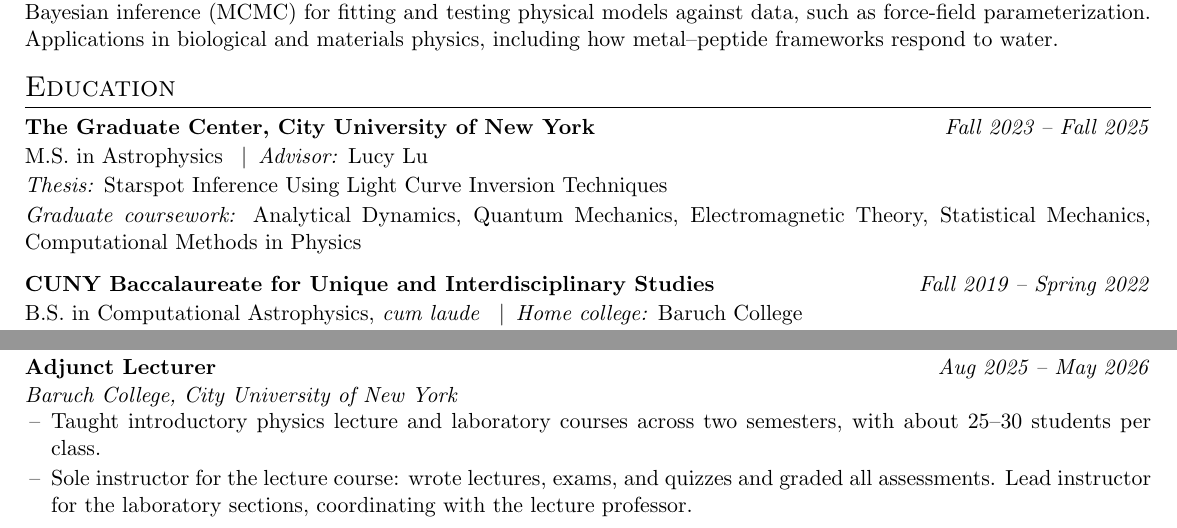
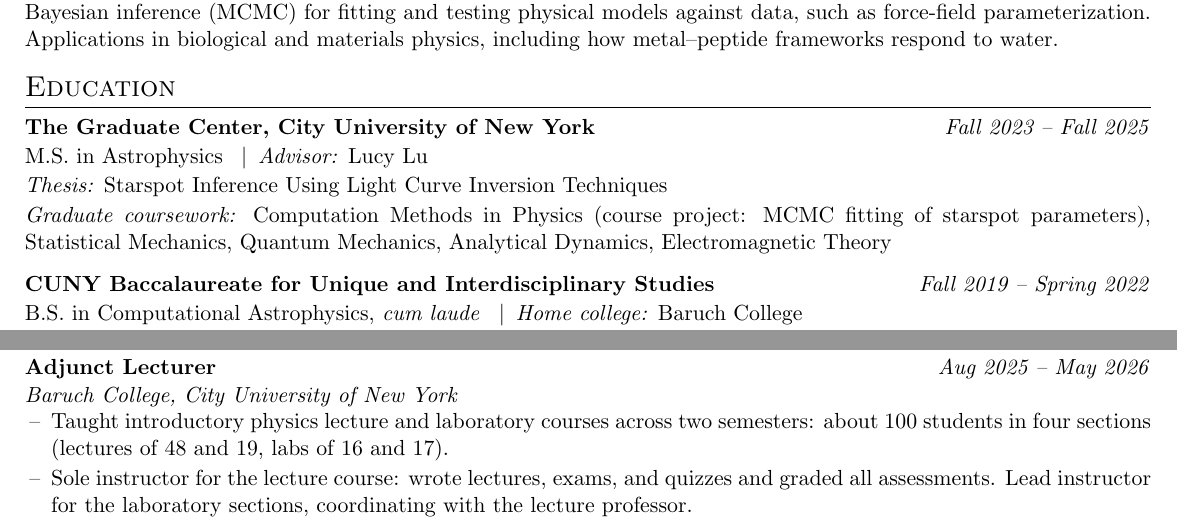
Before and after one commit to MohammadRefat23/cv, a LaTeX CV (cv.tex, which reads Sections/02 Education.tex, Sections/07 Professional Appointments.tex): two parts of pages 1 and 3 of 4, joined at a grey line, cut so that both start at the same text. Compiled offline with pdfLaTeX.

Commit message:
Edited education and appointments

```diff
--- a/Sections/02 Education.tex
+++ b/Sections/02 Education.tex
@@ -7,8 +7,9 @@
 \cvlink
   {https://academicworks.cuny.edu/gc_etds/6480/}
   {Starspot Inference Using Light Curve Inversion Techniques}\par
-\textit{Graduate coursework:} Analytical Dynamics, Quantum Mechanics,
-Electromagnetic Theory, Statistical Mechanics, Computational Methods in Physics\par
+\textit{Graduate coursework:} Computation Methods in Physics (course project:
+MCMC fitting of starspot parameters), Statistical Mechanics, Quantum Mechanics,
+Analytical Dynamics, Electromagnetic Theory\par
 
 \vspace{0.6em}
 
--- a/Sections/07 Professional Appointments.tex
+++ b/Sections/07 Professional Appointments.tex
@@ -7,7 +7,8 @@
   {Aug 2025 -- May 2026}
 
   \item Taught introductory physics lecture and laboratory courses across two
-  semesters, with about 25--30 students per class.
+  semesters: about 100 students in four sections (lectures of 48 and 19,
+  labs of 16 and 17).
 
   \item Sole instructor for the lecture course: wrote lectures, exams, and
   quizzes and graded all assessments. Lead instructor for the laboratory
```
